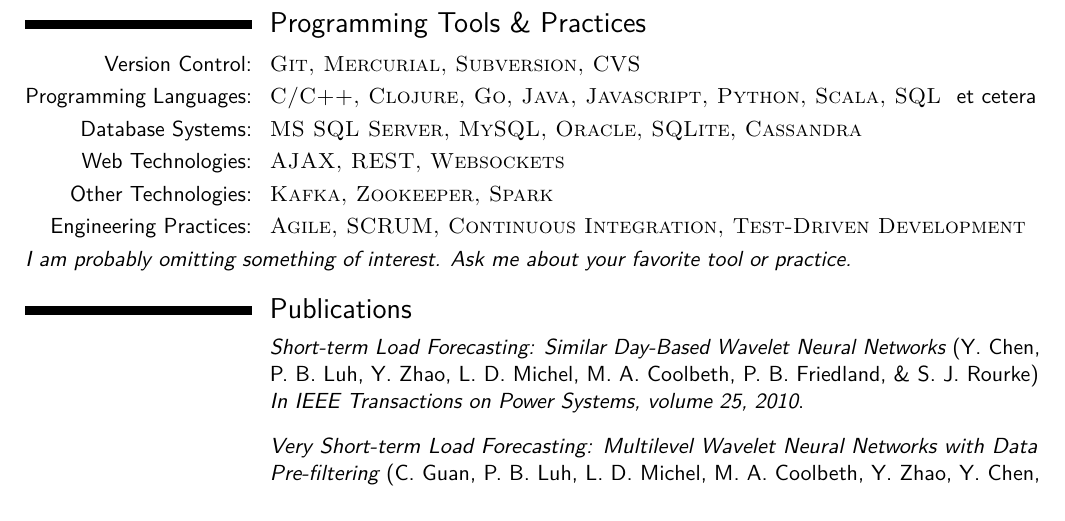
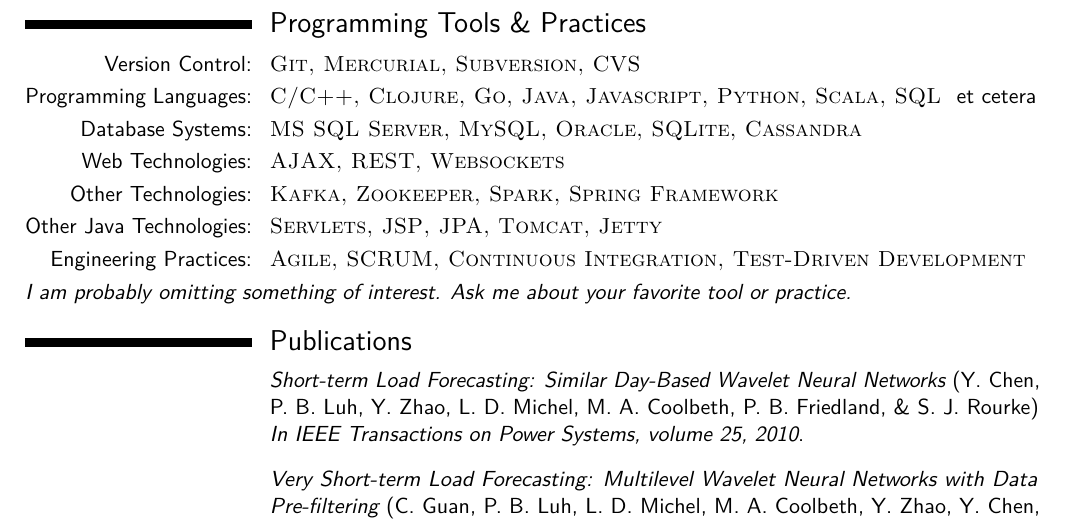
Before and after one commit to mac01021/mac01021.github.io, a LaTeX CV (cv-src/cv.tex): part of page 2 of 2, cut so that both start at the same text. Compiled offline with pdfLaTeX.

Commit message:
add spring and jee technologies to CV

```diff
--- a/cv-src/cv.tex
+++ b/cv-src/cv.tex
@@ -213,7 +213,8 @@
 \cvitem{Programming Languages:}{\textsc{C/C++, Clojure, Go, Java, Javascript, Python, Scala, SQL } et cetera}
 \cvitem{Database Systems:} {\textsc{MS SQL Server, MySQL, Oracle, SQLite, Cassandra}}
 \cvitem{Web Technologies:}{\textsc{AJAX, REST, Websockets}}
-\cvitem{Other Technologies:} {\textsc{Kafka, Zookeeper, Spark}}
+\cvitem{Other Technologies:} {\textsc{Kafka, Zookeeper, Spark, Spring Framework}}
+\cvitem{Other Java Technologies:} {\textsc{Servlets, JSP, JPA, Tomcat, Jetty}}
 \cvitem{Engineering Practices:}{\textsc{Agile, SCRUM, Continuous Integration, Test-Driven Development}}
 
 {\em I am probably omitting something of interest.  Ask me about your favorite tool or practice.}
```
Also changed, not shown: documents/cv.pdf.
